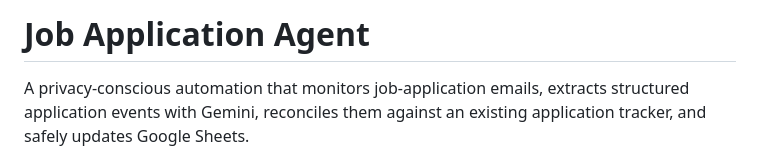
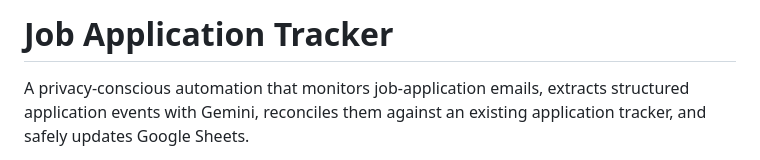
Before and after one commit to gguillermomendoza/application-tracker, a Markdown page: README.md, the part around the change. GitHub-like rendering.

```diff
--- a/README.md
+++ b/README.md
@@ -1,4 +1,4 @@
-# Job Application Agent
+# Job Application Tracker
 
 A privacy-conscious automation that monitors job-application emails, extracts structured application events with Gemini, reconciles them against an existing application tracker, and safely updates Google Sheets.
 
```
